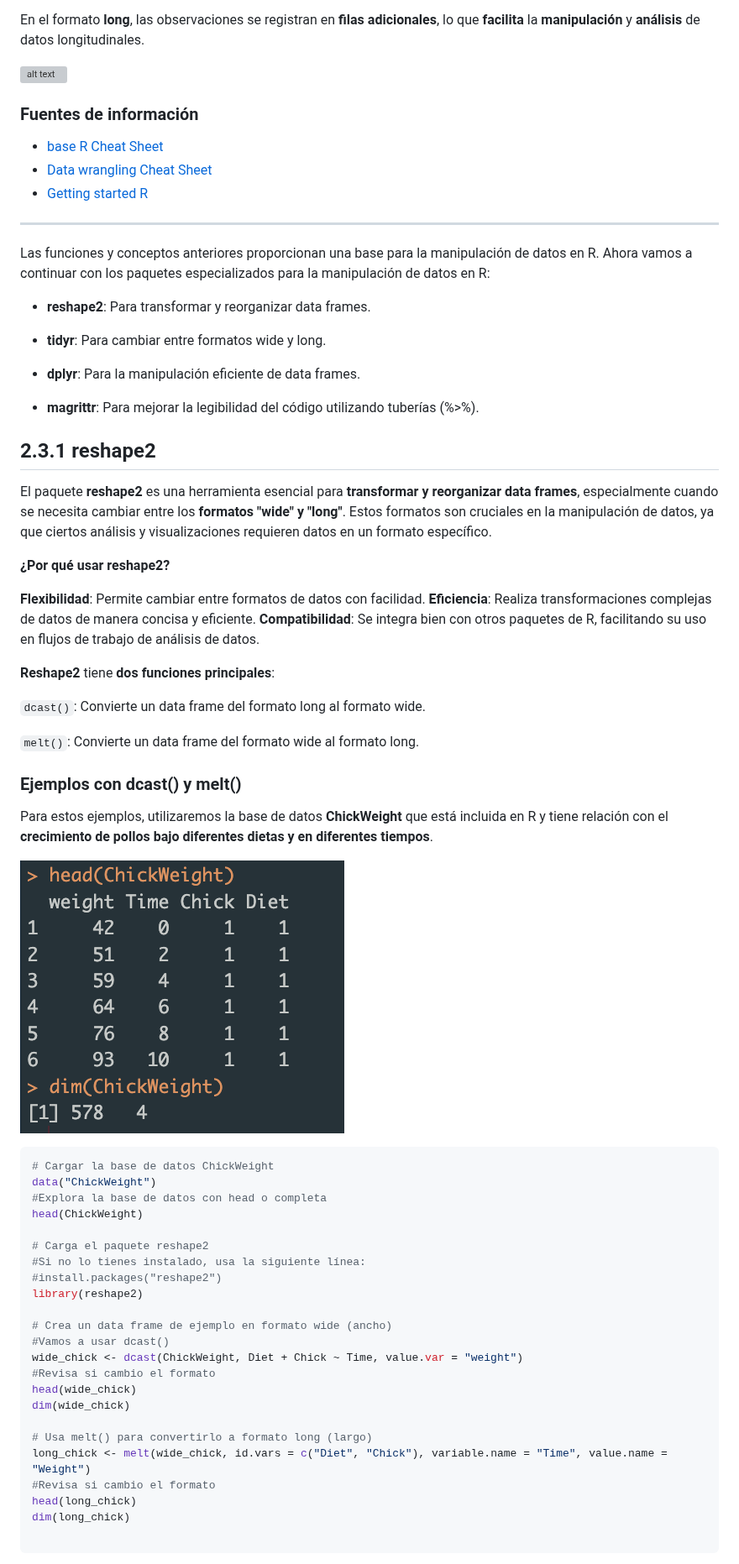
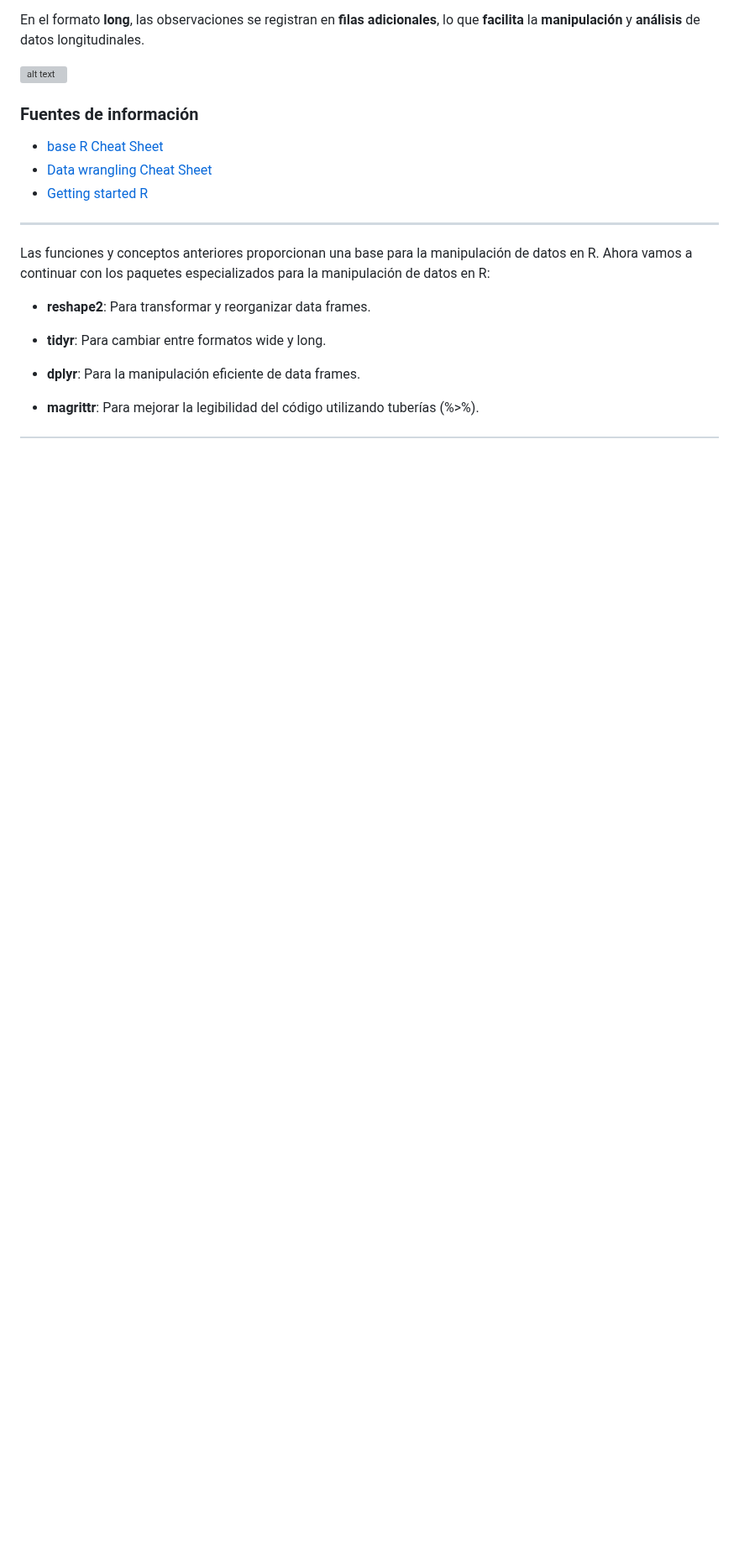
Before and after one commit to NellyJazminPC/Fun-R-transcript, a Markdown page: doc/Unidad_02/U2_3_Manipulacion_datos.md, the part around one of its changes. Shown at 84% size. Rendered like a GitHub page; blank space fills up the shorter version; grey boxes are pictures that could not be loaded.

````diff
--- a/doc/Unidad_02/U2_3_Manipulacion_datos.md
+++ b/doc/Unidad_02/U2_3_Manipulacion_datos.md
@@ -177,51 +66,3 @@ Las funciones y conceptos anteriores proporcionan una base para la manipulación
 
 - **magrittr**: Para mejorar la legibilidad del código utilizando tuberías (%>%).
 
-## 2.3.1 reshape2
-
-El paquete **reshape2** es una herramienta esencial para **transformar y reorganizar data frames**, especialmente cuando se necesita cambiar entre los **formatos "wide" y "long"**. Estos formatos son cruciales en la manipulación de datos, ya que ciertos análisis y visualizaciones requieren datos en un formato específico.
-
-**¿Por qué usar reshape2?**
-
-**Flexibilidad**: Permite cambiar entre formatos de datos con facilidad.
-**Eficiencia**: Realiza transformaciones complejas de datos de manera concisa y eficiente.
-**Compatibilidad**: Se integra bien con otros paquetes de R, facilitando su uso en flujos de trabajo de análisis de datos.
-
-**Reshape2** tiene **dos funciones principales**:
-
-`dcast()`: Convierte un data frame del formato long al formato wide.
-
-`melt()`: Convierte un data frame del formato wide al formato long.
-
-### Ejemplos con dcast() y melt()
-
-Para estos ejemplos, utilizaremos la base de datos **ChickWeight** que está incluida en R y tiene relación con el **crecimiento de pollos bajo diferentes dietas y en diferentes tiempos**.
-
-![alt text](image_5.png)
-
-```R
-# Cargar la base de datos ChickWeight
-data("ChickWeight")
-#Explora la base de datos con head o completa
-head(ChickWeight)
-
-# Carga el paquete reshape2
-#Si no lo tienes instalado, usa la siguiente línea:
-#install.packages("reshape2")
-library(reshape2)
-
-# Crea un data frame de ejemplo en formato wide (ancho)
-#Vamos a usar dcast()
-wide_chick <- dcast(ChickWeight, Diet + Chick ~ Time, value.var = "weight")
-#Revisa si cambio el formato
-head(wide_chick)
-dim(wide_chick)
-
-# Usa melt() para convertirlo a formato long (largo)
-long_chick <- melt(wide_chick, id.vars = c("Diet", "Chick"), variable.name = "Time", value.name = "Weight")
-#Revisa si cambio el formato
-head(long_chick)
-dim(long_chick)
-
-```
-
````
Also changed, not shown: other parts of doc/Unidad_02/U2_3_Manipulacion_datos.md (+0 -129 lines).
